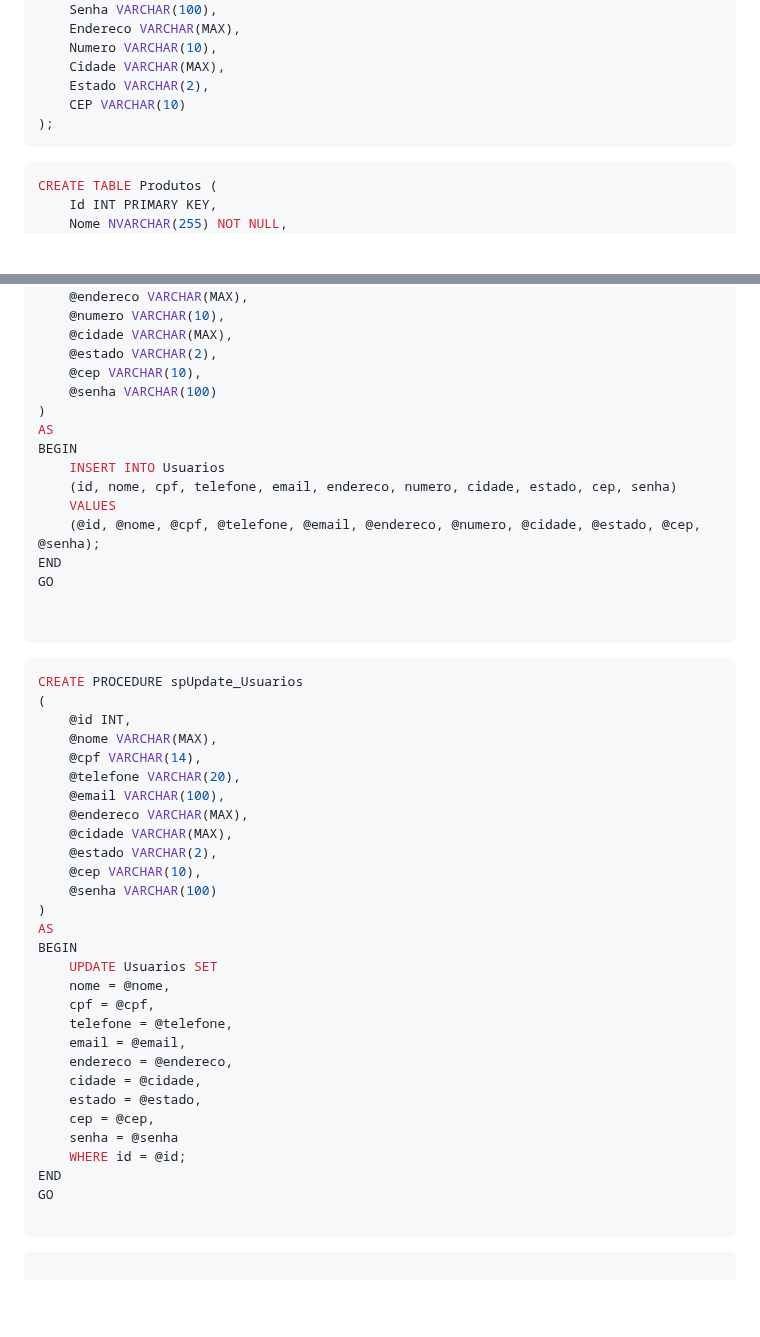
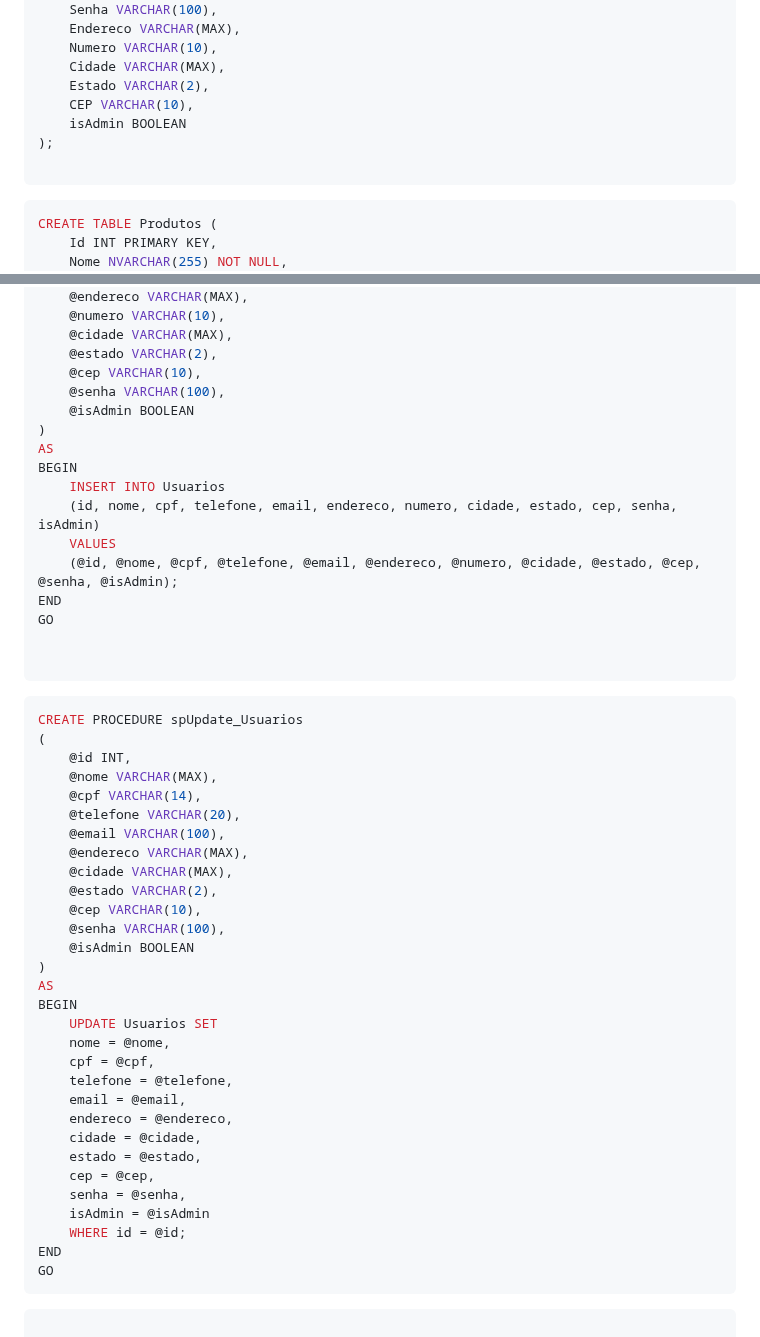
Before and after one commit to ConfuseKarma/EC5-LP1_N1_2bi, a Markdown page: EstruturaDB.md, 2 parts joined by grey strips. GitHub-like rendering; blank space fills up the shorter version.

````diff
--- a/EstruturaDB.md
+++ b/EstruturaDB.md
@@ -13,8 +13,10 @@ CREATE TABLE Usuarios (
     Numero VARCHAR(10),
     Cidade VARCHAR(MAX),
     Estado VARCHAR(2),
-    CEP VARCHAR(10)
+    CEP VARCHAR(10),
+    isAdmin BOOLEAN
 );
+
 ```
 
 ```sql
@@ -77,14 +79,15 @@ CREATE PROCEDURE spInsert_Usuarios
     @cidade VARCHAR(MAX),
     @estado VARCHAR(2),
     @cep VARCHAR(10),
-    @senha VARCHAR(100)
+    @senha VARCHAR(100),
+    @isAdmin BOOLEAN
 )
 AS
 BEGIN
     INSERT INTO Usuarios
-    (id, nome, cpf, telefone, email, endereco, numero, cidade, estado, cep, senha)
+    (id, nome, cpf, telefone, email, endereco, numero, cidade, estado, cep, senha, isAdmin)
     VALUES
-    (@id, @nome, @cpf, @telefone, @email, @endereco, @numero, @cidade, @estado, @cep, @senha);
+    (@id, @nome, @cpf, @telefone, @email, @endereco, @numero, @cidade, @estado, @cep, @senha, @isAdmin);
 END
 GO
 
@@ -103,7 +106,8 @@ CREATE PROCEDURE spUpdate_Usuarios
     @cidade VARCHAR(MAX),
     @estado VARCHAR(2),
     @cep VARCHAR(10),
-    @senha VARCHAR(100)
+    @senha VARCHAR(100),
+    @isAdmin BOOLEAN
 )
 AS
 BEGIN
@@ -116,11 +120,11 @@ BEGIN
     cidade = @cidade,
     estado = @estado,
     cep = @cep,
-    senha = @senha
+    senha = @senha,
+    isAdmin = @isAdmin
     WHERE id = @id;
 END
 GO
-
 ```
 
 ```sql
````
